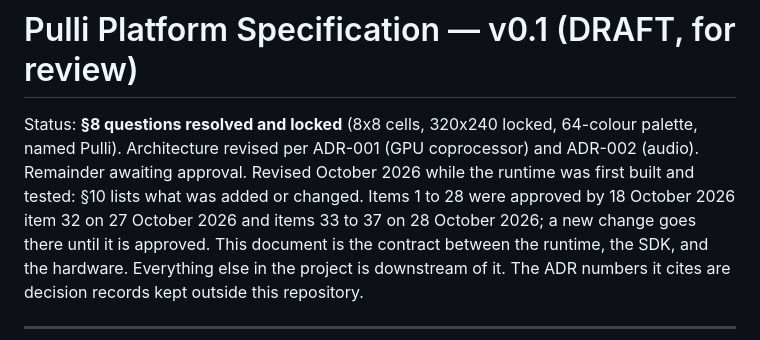
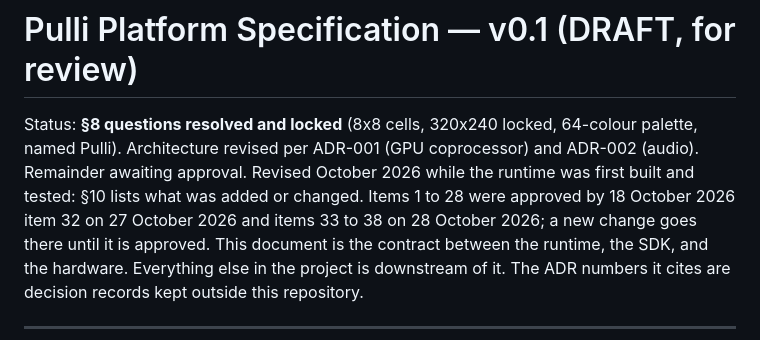
Before and after one commit to vishwell-techie/Pulli, a Markdown page: docs/SPEC.md, the part around the change. GitHub-like rendering.

Commit message:
SPEC: the header counts item 38 as approved

```diff
--- a/docs/SPEC.md
+++ b/docs/SPEC.md
@@ -5,7 +5,7 @@ Status: **§8 questions resolved and locked** (8x8 cells, 320x240 locked,
 coprocessor) and ADR-002 (audio). Remainder awaiting approval.
 Revised October 2026 while the runtime was first built and tested: §10 lists
 what was added or changed. Items 1 to 28 were approved by 18 October 2026
-item 32 on 27 October 2026 and items 33 to 37 on 28 October
+item 32 on 27 October 2026 and items 33 to 38 on 28 October
 2026; a new change goes there until it is approved.
 This document is the contract between the runtime, the SDK, and the hardware.
 Everything else in the project is downstream of it. The ADR numbers it cites
```
